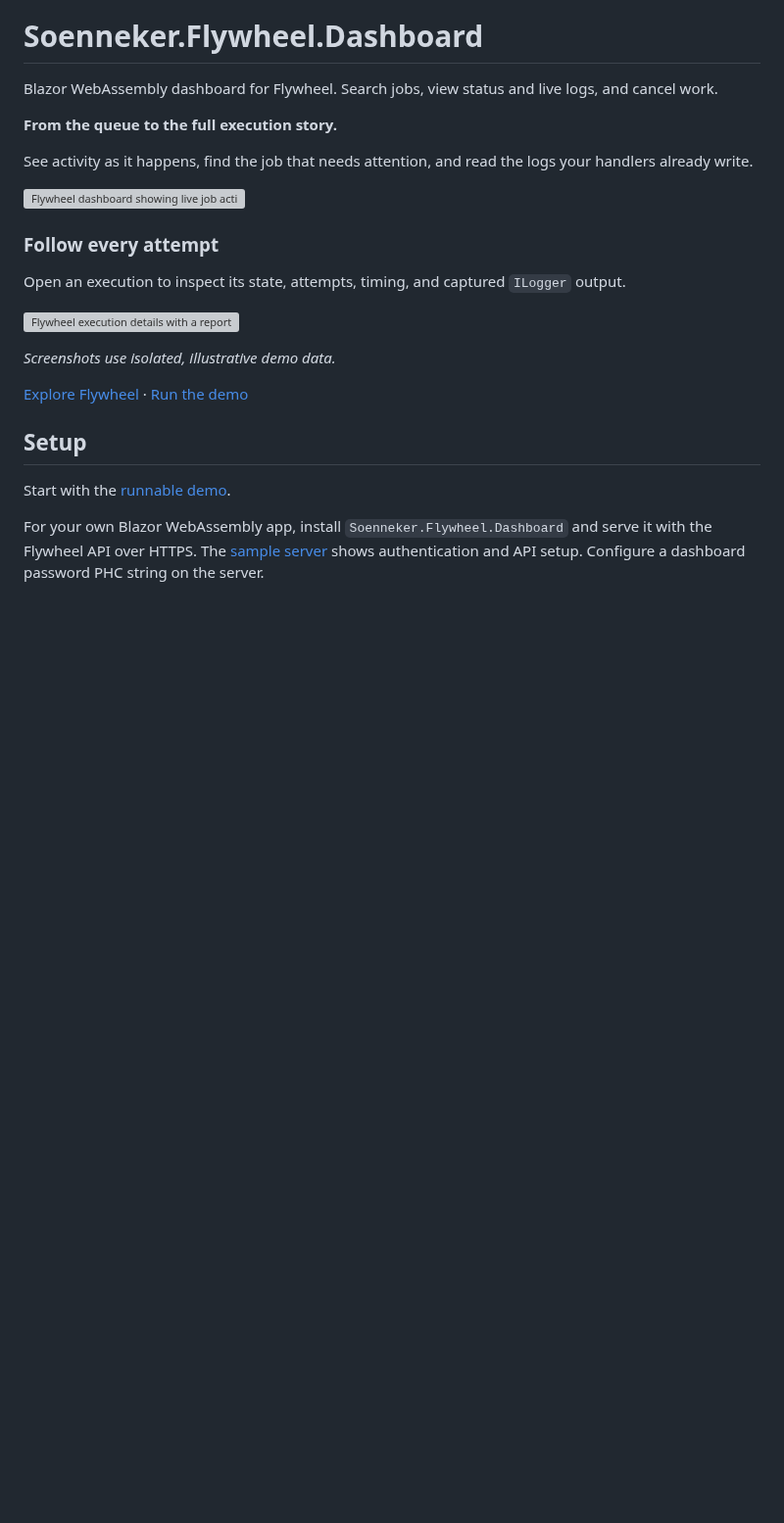
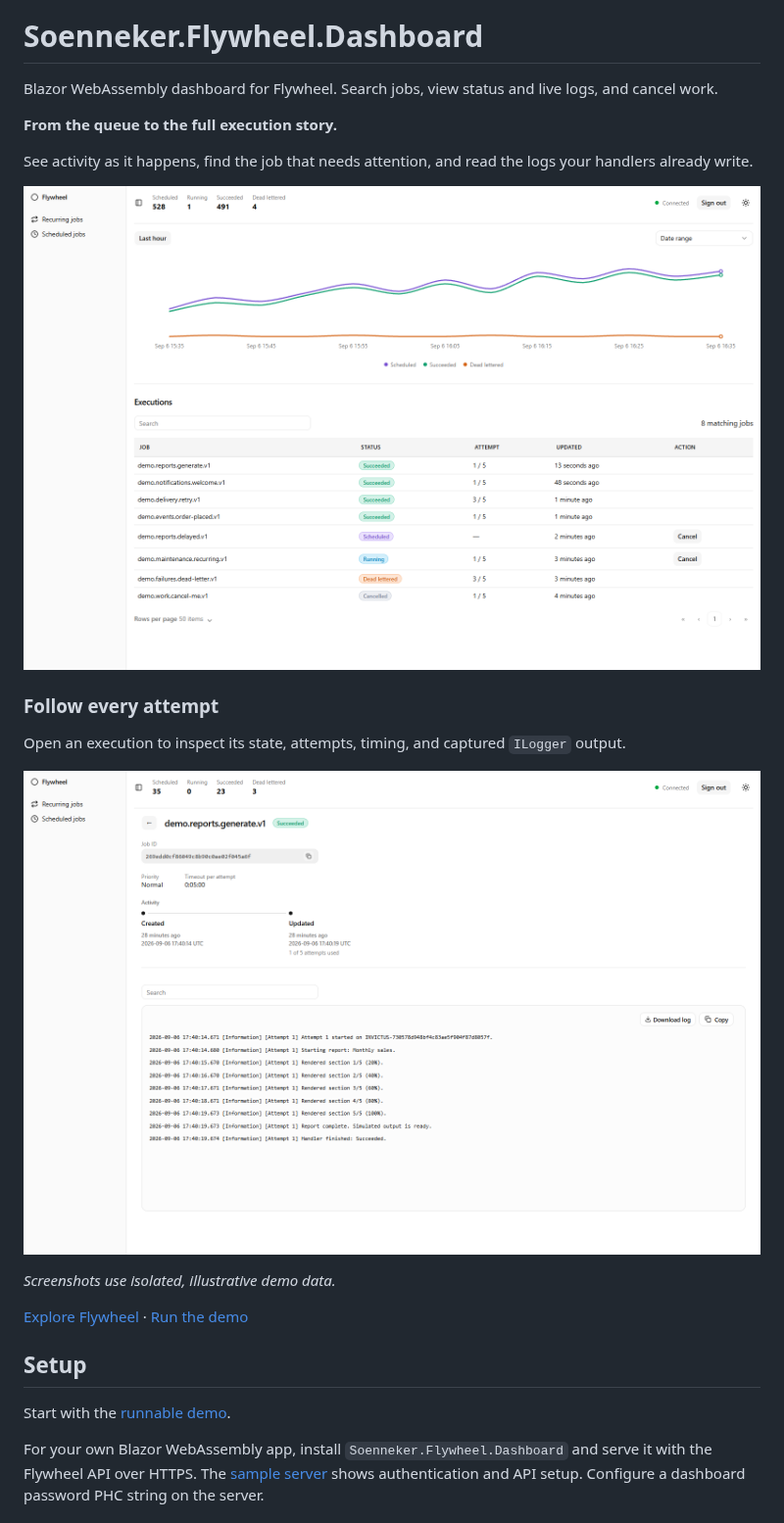
Before and after one commit to soenneker/soenneker.flywheel.suite, a Markdown page: docs/dashboard.md, the part around the change. Shown at 98% size. Drawn GitHub-style; pictures changed too: docs/images/dashboard.png (added), docs/images/execution.png (added); blank space fills up the shorter version; grey boxes are pictures that could not be loaded.

```diff
--- a/docs/dashboard.md
+++ b/docs/dashboard.md
@@ -12,13 +12,13 @@ Blazor WebAssembly dashboard for Flywheel. Search jobs, view status and live log
 
 See activity as it happens, find the job that needs attention, and read the logs your handlers already write.
 
-[![Flywheel dashboard showing live job activity and execution states](docs/images/dashboard.png)](https://flywheel.soenneker.com)
+[![Flywheel dashboard showing live job activity and execution states](images/dashboard.png)](https://flywheel.soenneker.com)
 
 ### Follow every attempt
 
 Open an execution to inspect its state, attempts, timing, and captured `ILogger` output.
 
-[![Flywheel execution details with a report job and its captured logs](docs/images/execution.png)](https://flywheel.soenneker.com)
+[![Flywheel execution details with a report job and its captured logs](images/execution.png)](https://flywheel.soenneker.com)
 
 *Screenshots use isolated, illustrative demo data.*
 
```
Also changed, not shown: README.md (+17 -1 lines), docs/core.md (+1 -1 lines).
